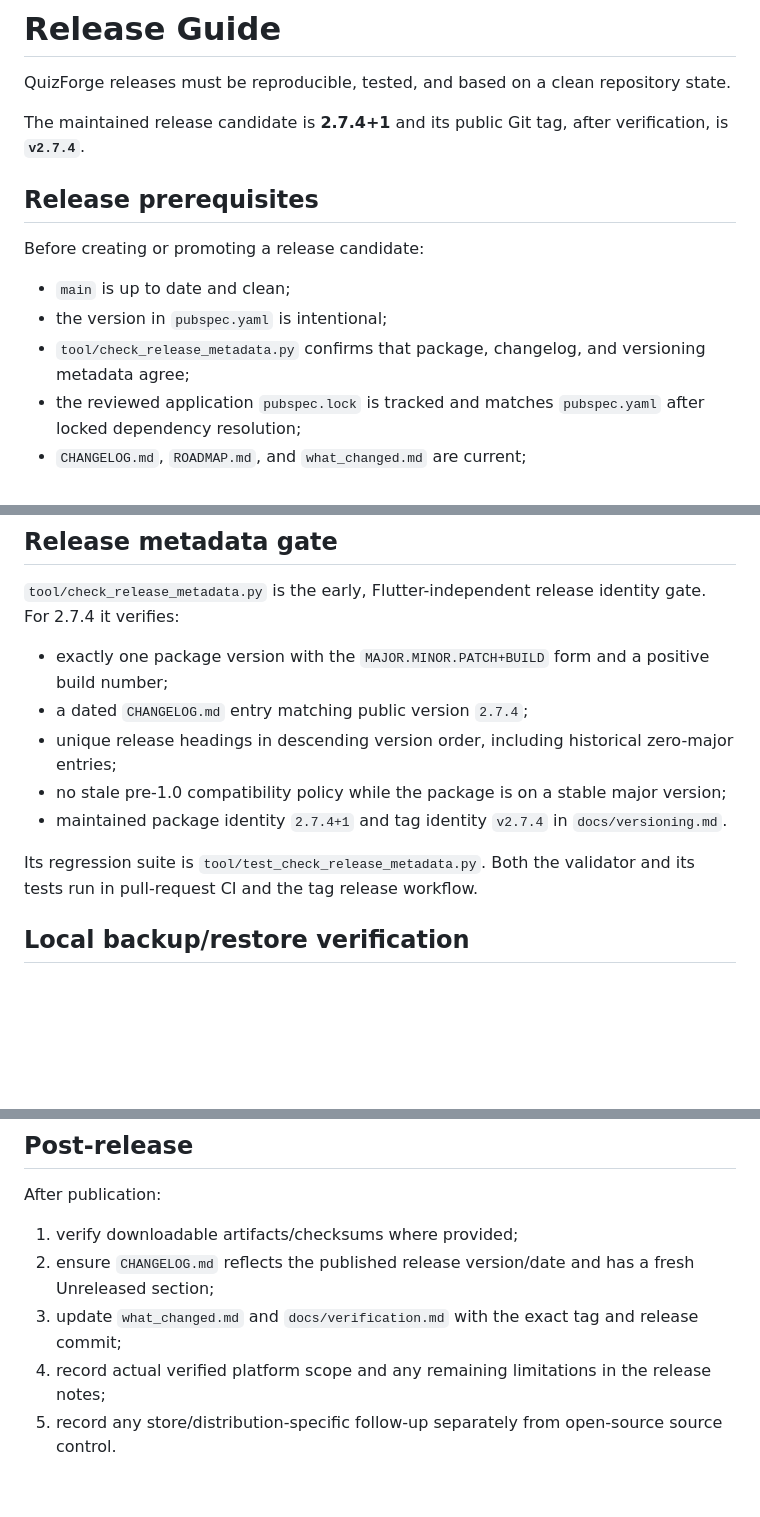
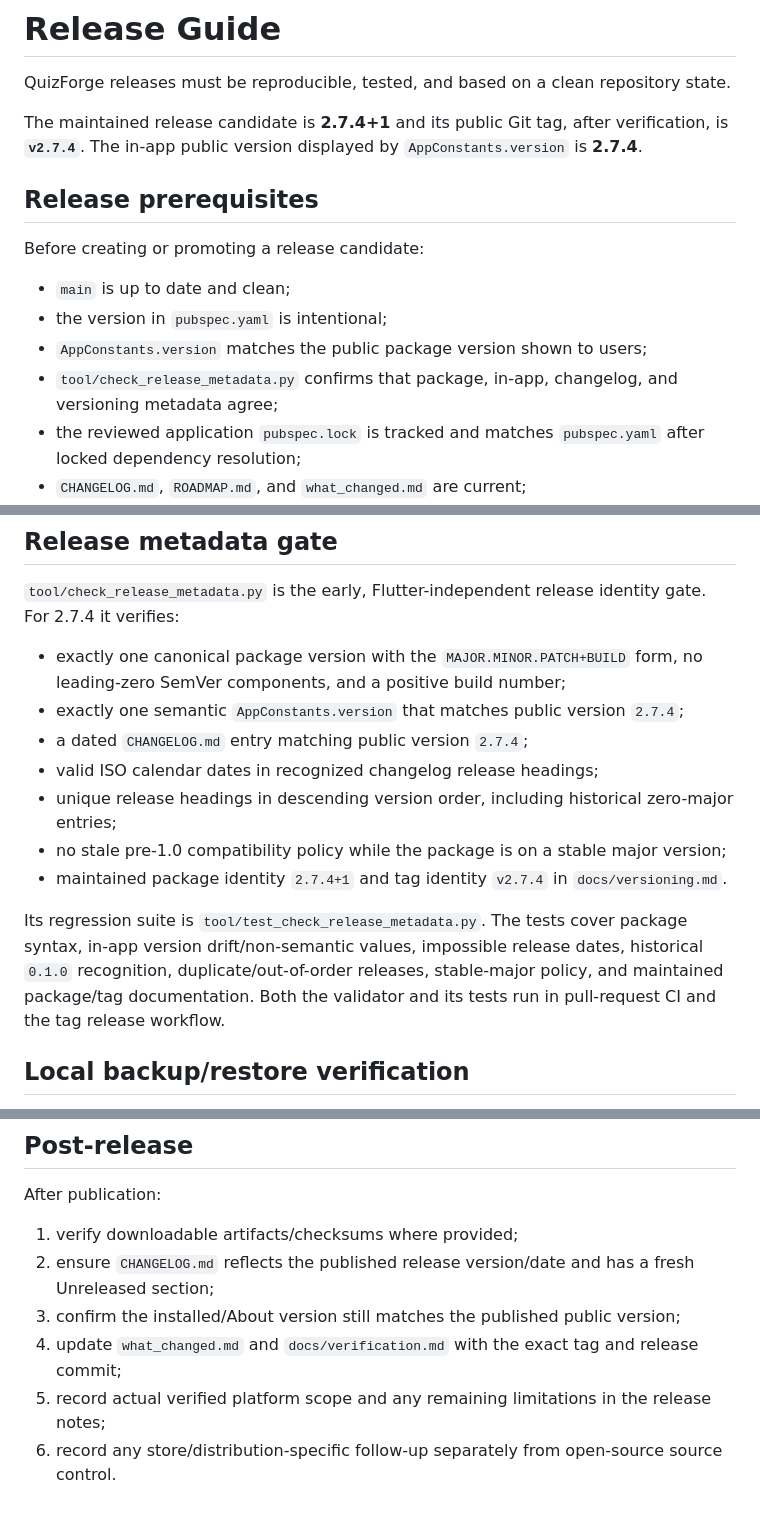
Before and after one commit to sanskarIN/quizforge, a Markdown page: docs/release.md, 3 parts joined by grey strips. Drawn GitHub-style; blank space fills up the shorter version.

Commit message:
docs: include in-app version in release verification

```diff
--- a/docs/release.md
+++ b/docs/release.md
@@ -2,7 +2,7 @@
 
 QuizForge releases must be reproducible, tested, and based on a clean repository state.
 
-The maintained release candidate is **2.7.4+1** and its public Git tag, after verification, is **`v2.7.4`**.
+The maintained release candidate is **2.7.4+1** and its public Git tag, after verification, is **`v2.7.4`**. The in-app public version displayed by `AppConstants.version` is **2.7.4**.
 
 ## Release prerequisites
 
@@ -10,7 +10,8 @@ Before creating or promoting a release candidate:
 
 - `main` is up to date and clean;
 - the version in `pubspec.yaml` is intentional;
-- `tool/check_release_metadata.py` confirms that package, changelog, and versioning metadata agree;
+- `AppConstants.version` matches the public package version shown to users;
+- `tool/check_release_metadata.py` confirms that package, in-app, changelog, and versioning metadata agree;
 - the reviewed application `pubspec.lock` is tracked and matches `pubspec.yaml` after locked dependency resolution;
 - `CHANGELOG.md`, `ROADMAP.md`, and `what_changed.md` are current;
 - repository-validator regression tests pass;
@@ -49,13 +50,15 @@ The release workflow intentionally fails when `pubspec.lock` is missing, empty,
 
 `tool/check_release_metadata.py` is the early, Flutter-independent release identity gate. For 2.7.4 it verifies:
 
-- exactly one package version with the `MAJOR.MINOR.PATCH+BUILD` form and a positive build number;
+- exactly one canonical package version with the `MAJOR.MINOR.PATCH+BUILD` form, no leading-zero SemVer components, and a positive build number;
+- exactly one semantic `AppConstants.version` that matches public version `2.7.4`;
 - a dated `CHANGELOG.md` entry matching public version `2.7.4`;
+- valid ISO calendar dates in recognized changelog release headings;
 - unique release headings in descending version order, including historical zero-major entries;
 - no stale pre-1.0 compatibility policy while the package is on a stable major version;
 - maintained package identity `2.7.4+1` and tag identity `v2.7.4` in `docs/versioning.md`.
 
-Its regression suite is `tool/test_check_release_metadata.py`. Both the validator and its tests run in pull-request CI and the tag release workflow.
+Its regression suite is `tool/test_check_release_metadata.py`. The tests cover package syntax, in-app version drift/non-semantic values, impossible release dates, historical `0.1.0` recognition, duplicate/out-of-order releases, stable-major policy, and maintained package/tag documentation. Both the validator and its tests run in pull-request CI and the tag release workflow.
 
 ## Local backup/restore verification
 
@@ -182,6 +185,7 @@ After publication:
 
 1. verify downloadable artifacts/checksums where provided;
 2. ensure `CHANGELOG.md` reflects the published release version/date and has a fresh Unreleased section;
-3. update `what_changed.md` and `docs/verification.md` with the exact tag and release commit;
-4. record actual verified platform scope and any remaining limitations in the release notes;
-5. record any store/distribution-specific follow-up separately from open-source source control.
+3. confirm the installed/About version still matches the published public version;
+4. update `what_changed.md` and `docs/verification.md` with the exact tag and release commit;
+5. record actual verified platform scope and any remaining limitations in the release notes;
+6. record any store/distribution-specific follow-up separately from open-source source control.
```
Also changed, not shown: other parts of docs/release.md (+1 -1 lines).
